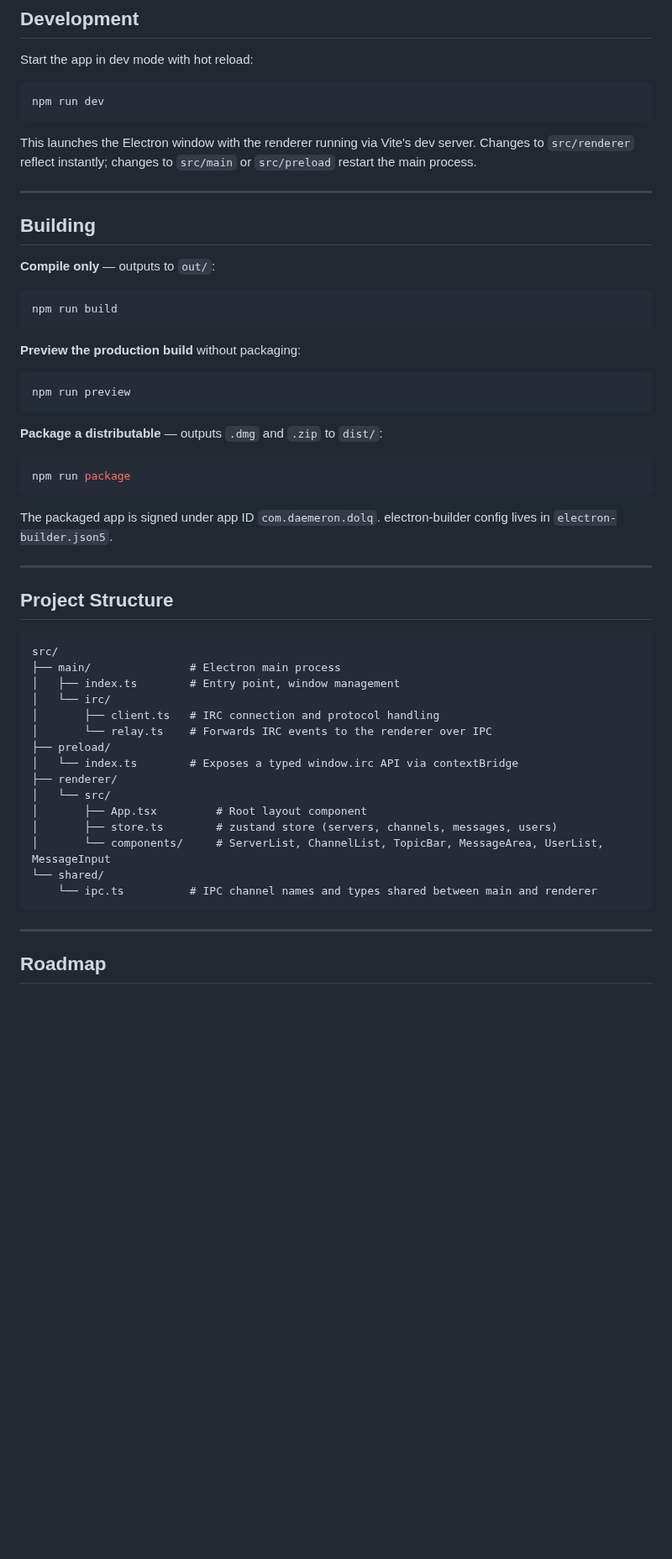
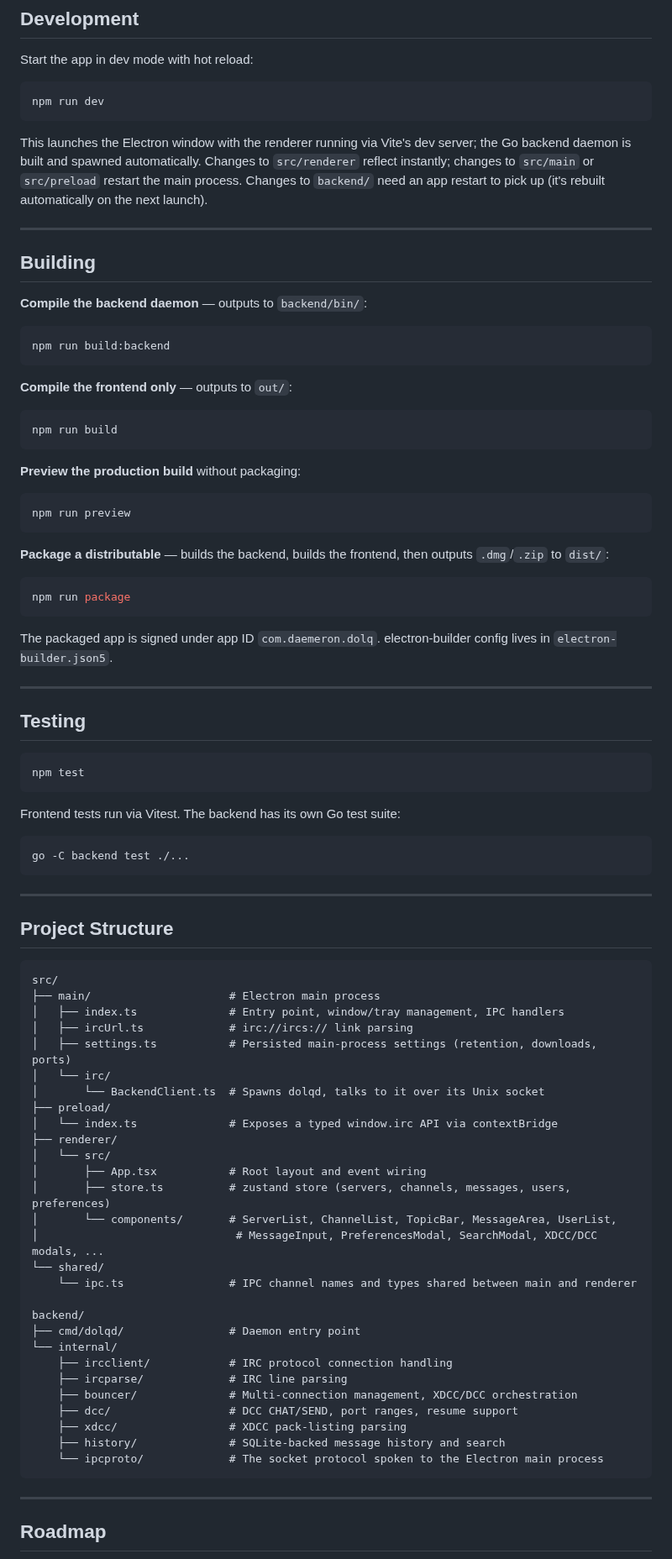
Before and after one commit to Daemeron/dolq, a Markdown page: README.md, the part around one of its changes. Shown at 84% size. GitHub-like rendering; blank space fills up the shorter version.

````diff
--- a/README.md
+++ b/README.md
@@ -97,14 +120,22 @@ npm run dev
 ```
 
 This launches the Electron window with the renderer running via Vite's dev
-server. Changes to `src/renderer` reflect instantly; changes to `src/main` or
-`src/preload` restart the main process.
+server; the Go backend daemon is built and spawned automatically. Changes to
+`src/renderer` reflect instantly; changes to `src/main` or `src/preload`
+restart the main process. Changes to `backend/` need an app restart to
+pick up (it's rebuilt automatically on the next launch).
 
 ---
 
 ## Building
 
-**Compile only** — outputs to `out/`:
+**Compile the backend daemon** — outputs to `backend/bin/`:
+
+```bash
+npm run build:backend
+```
+
+**Compile the frontend only** — outputs to `out/`:
 
 ```bash
 npm run build
@@ -116,7 +147,8 @@ npm run build
 npm run preview
 ```
 
-**Package a distributable** — outputs `.dmg` and `.zip` to `dist/`:
+**Package a distributable** — builds the backend, builds the frontend, then
+outputs `.dmg`/`.zip` to `dist/`:
 
 ```bash
 npm run package
@@ -127,24 +159,51 @@ config lives in `electron-builder.json5`.
 
 ---
 
+## Testing
+
+```bash
+npm test
+```
+
+Frontend tests run via Vitest. The backend has its own Go test suite:
+
+```bash
+go -C backend test ./...
+```
+
+---
+
 ## Project Structure
 
 ```
 src/
-├── main/               # Electron main process
-│   ├── index.ts        # Entry point, window management
+├── main/                     # Electron main process
+│   ├── index.ts              # Entry point, window/tray management, IPC handlers
+│   ├── ircUrl.ts             # irc://ircs:// link parsing
+│   ├── settings.ts           # Persisted main-process settings (retention, downloads, ports)
 │   └── irc/
-│       ├── client.ts   # IRC connection and protocol handling
-│       └── relay.ts    # Forwards IRC events to the renderer over IPC
+│       └── BackendClient.ts  # Spawns dolqd, talks to it over its Unix socket
 ├── preload/
-│   └── index.ts        # Exposes a typed window.irc API via contextBridge
+│   └── index.ts              # Exposes a typed window.irc API via contextBridge
 ├── renderer/
 │   └── src/
-│       ├── App.tsx         # Root layout component
-│       ├── store.ts        # zustand store (servers, channels, messages, users)
-│       └── components/     # ServerList, ChannelList, TopicBar, MessageArea, UserList, MessageInput
+│       ├── App.tsx           # Root layout and event wiring
+│       ├── store.ts          # zustand store (servers, channels, messages, users, preferences)
+│       └── components/       # ServerList, ChannelList, TopicBar, MessageArea, UserList,
+│                              # MessageInput, PreferencesModal, SearchModal, XDCC/DCC modals, ...
 └── shared/
-    └── ipc.ts          # IPC channel names and types shared between main and renderer
+    └── ipc.ts                # IPC channel names and types shared between main and renderer
+
+backend/
+├── cmd/dolqd/                # Daemon entry point
+└── internal/
+    ├── ircclient/            # IRC protocol connection handling
+    ├── ircparse/             # IRC line parsing
+    ├── bouncer/              # Multi-connection management, XDCC/DCC orchestration
+    ├── dcc/                  # DCC CHAT/SEND, port ranges, resume support
+    ├── xdcc/                 # XDCC pack-listing parsing
+    ├── history/              # SQLite-backed message history and search
+    └── ipcproto/             # The socket protocol spoken to the Electron main process
 ```
 
 ---
````
Also changed, not shown: other parts of README.md (+49 -25 lines), resources/screenshots/Screenshot-2.png (deleted), resources/screenshots/Screenshot-3.png (deleted), resources/screenshots/connect.png (added), resources/screenshots/main-view.png (added), resources/screenshots/preferences.png (added), 1 other file.
